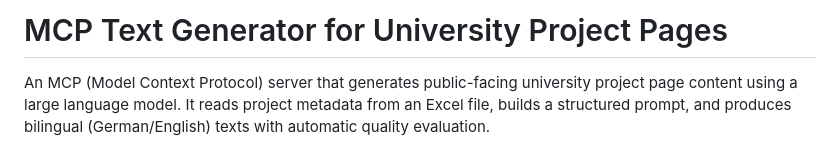
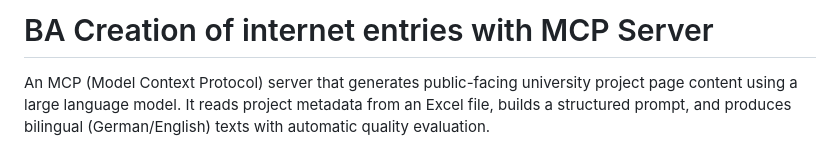
Before and after one commit to Devblaise/mcp-llm-text-generator, a Markdown page: README.md, the part around the change. Rendered like a GitHub page.

```diff
--- a/README.md
+++ b/README.md
@@ -1,4 +1,4 @@
-# MCP Text Generator for University Project Pages
+# BA Creation of internet entries with MCP Server
 
 An MCP (Model Context Protocol) server that generates public-facing university project page content using a large language model. It reads project metadata from an Excel file, builds a structured prompt, and produces bilingual (German/English) texts with automatic quality evaluation.
 
```
